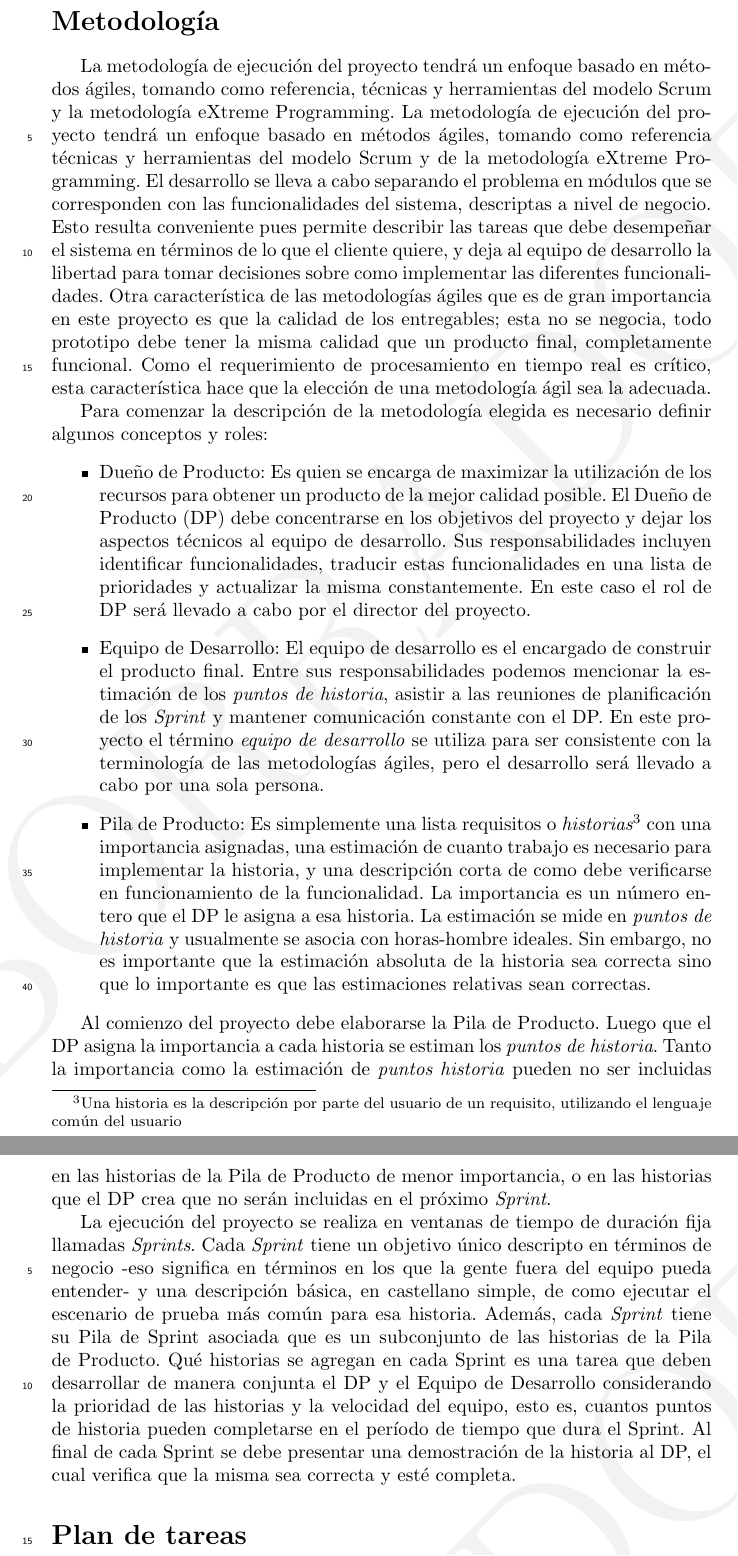
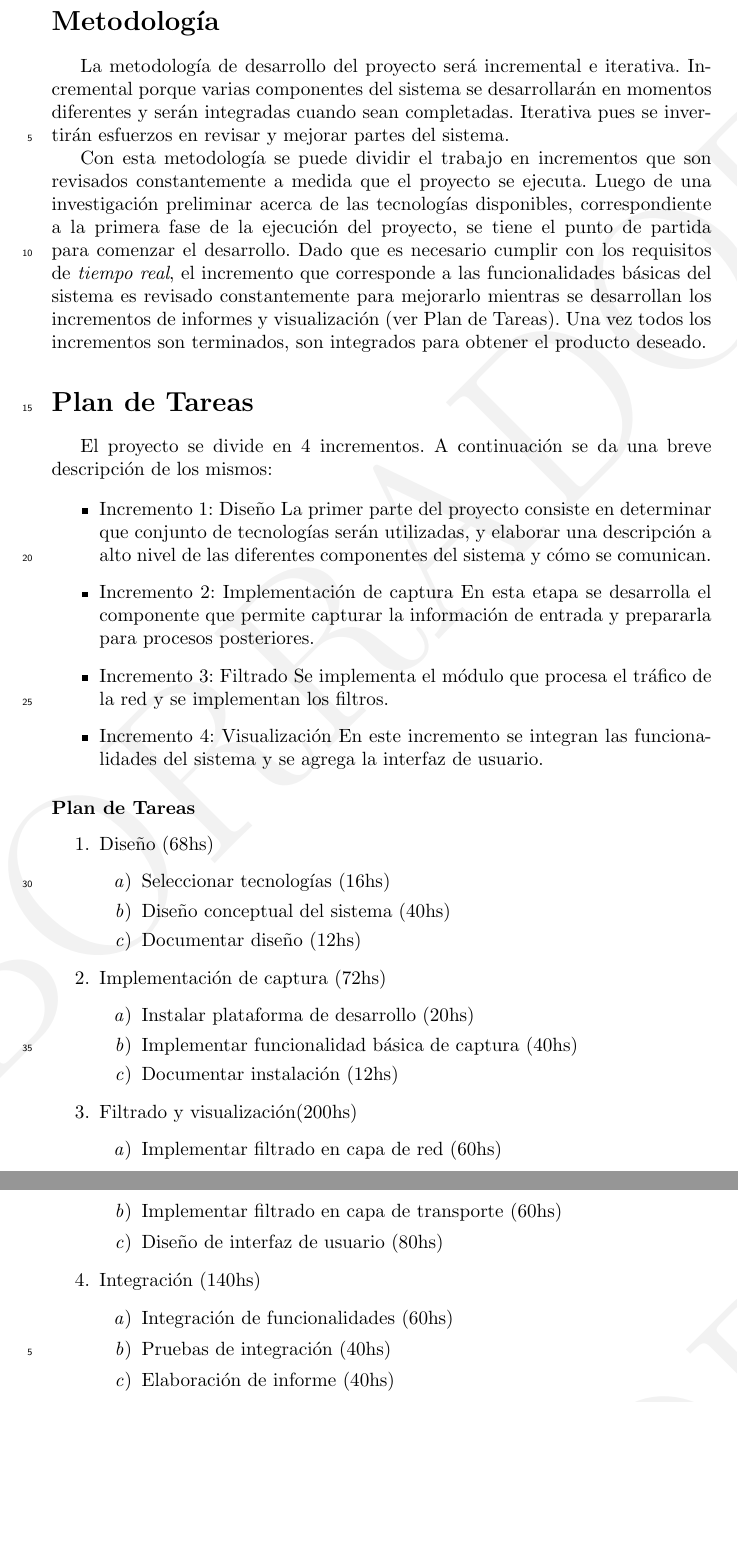
Before and after one commit to lea0014/anteproyecto, a LaTeX book (pfc.tex, which reads metodologia.tex): two parts of pages 5 and 6 of 7, joined at a grey line, cut so that both start at the same text, the shorter picture padded with empty space. Compiled offline with pdfLaTeX.

Commit message:
Metodología re-elaborada y definición de plan de tareas. Falta agregar cronograma.

```diff
--- a/metodologia.tex
+++ b/metodologia.tex
@@ -1,16 +1,48 @@
 \section*{Metodología}
 
-La metodología de ejecución del proyecto tendrá un enfoque basado en métodos ágiles, tomando como referencia, técnicas y herramientas del modelo Scrum y la metodología eXtreme Programming. La metodología de ejecución del proyecto tendrá un enfoque basado en métodos ágiles, tomando como referencia técnicas y herramientas del modelo Scrum y de la metodología eXtreme Programming. El desarrollo se lleva a cabo separando el problema en módulos que se corresponden con las funcionalidades del sistema, descriptas a nivel de negocio. Esto resulta conveniente pues permite describir las tareas que debe desempeñar el sistema en términos de lo que el cliente quiere, y deja al equipo de desarrollo la libertad para tomar decisiones sobre como implementar las diferentes funcionalidades. Otra característica de las metodologías ágiles que es de gran importancia en este proyecto es que la calidad de los entregables; esta no se negocia, todo prototipo debe tener la misma calidad que un producto final, completamente funcional. Como el requerimiento de procesamiento en tiempo real es crítico, esta característica hace que la elección de una metodología ágil sea la adecuada.
+La metodología de desarrollo del proyecto será incremental e iterativa. Incremental porque varias componentes del sistema se desarrollarán en momentos diferentes y serán integradas cuando sean completadas. Iterativa pues se invertirán esfuerzos en revisar y mejorar partes del sistema.
 
-Para comenzar la descripción de la metodología elegida es necesario definir algunos conceptos y roles:
+Con esta metodología se puede dividir el trabajo en incrementos que son revisados constantemente a medida que el proyecto se ejecuta. Luego de una investigación preliminar acerca de las tecnologías disponibles, correspondiente a la primera fase de la ejecución del proyecto, se tiene el punto de partida para comenzar el desarrollo. Dado que es necesario cumplir con los requisitos de \textit{tiempo real}, el incremento que corresponde a las funcionalidades básicas del sistema es revisado constantemente para mejorarlo mientras se desarrollan los incrementos de informes y visualización (ver Plan de Tareas). Una vez todos los incrementos son terminados, son integrados para obtener el producto deseado.
+
+\section*{Plan de Tareas}
+
+El proyecto se divide en 4 incrementos. A continuación se da una breve descripción de los mismos:
+
 \begin{itemize}
-\item Dueño de Producto: Es quien se encarga de maximizar la utilización de los recursos para obtener un producto de la mejor calidad posible. El Dueño de Producto (DP) debe concentrarse en los objetivos del proyecto y dejar los aspectos técnicos al equipo de desarrollo. Sus responsabilidades incluyen identificar funcionalidades, traducir estas funcionalidades en una lista de prioridades y actualizar la misma constantemente. En este caso el rol de DP será llevado a cabo por el director del proyecto.
-\item Equipo de Desarrollo: El equipo de desarrollo es el encargado de construir el producto final. Entre sus responsabilidades podemos mencionar la estimación de los \textit{puntos de historia}, asistir a las reuniones de planificación de los \textit{Sprint} y mantener comunicación constante con el DP. En este proyecto el término \textit{equipo de desarrollo} se utiliza para ser consistente con la terminología de las metodologías ágiles, pero el desarrollo será llevado a cabo por una sola persona.
-\item Pila de Producto: Es simplemente una lista requisitos o \textit{historias\footnote{Una historia es la descripción por parte del usuario de un requisito, utilizando el lenguaje común del usuario}} con una importancia asignadas, una estimación de cuanto trabajo es necesario para implementar la historia, y una descripción corta de como debe verificarse en funcionamiento de la funcionalidad. La importancia es un número entero que el DP le asigna a esa historia. La estimación se mide en \textit{puntos de historia} y usualmente se asocia con horas-hombre ideales. Sin embargo, no es importante que la estimación absoluta de la historia sea correcta sino que lo importante es que las estimaciones relativas sean correctas.
+\item Incremento 1: Diseño
+La primer parte del proyecto consiste en determinar que conjunto de tecnologías serán utilizadas, y elaborar una descripción a alto nivel de las diferentes componentes del sistema y cómo se comunican.
+\item Incremento 2: Implementación de captura
+En esta etapa se desarrolla el componente que permite capturar la información de entrada y prepararla para procesos posteriores.
+\item Incremento 3: Filtrado
+Se implementa el módulo que procesa el tráfico de la red y se implementan los filtros.
+\item Incremento 4: Visualización
+En este incremento se integran las funcionalidades del sistema y se agrega la interfaz de usuario.
 \end{itemize}
 
-Al comienzo del proyecto debe elaborarse la Pila de Producto. Luego que el DP asigna la importancia a cada historia se estiman los \textit{puntos de historia}. Tanto la importancia como la estimación de \textit{puntos historia} pueden no ser incluidas en las historias de la Pila de Producto de menor importancia, o en las historias que el DP crea que no serán incluidas en el próximo \textit{Sprint}.
-
-La ejecución del proyecto se realiza en ventanas de tiempo de duración fija llamadas \textit{Sprints}. Cada \textit{Sprint} tiene un objetivo único descripto en términos de negocio -eso significa en términos en los que la gente fuera del equipo pueda entender- y una descripción básica, en castellano simple, de como ejecutar el escenario de prueba más común para esa historia. Además, cada \textit{Sprint} tiene su Pila de Sprint asociada que es un subconjunto de las historias de la Pila de Producto. Qué historias se agregan en cada Sprint es una tarea que deben desarrollar de manera conjunta el DP y el Equipo de Desarrollo considerando la prioridad de las historias y la velocidad del equipo, esto es, cuantos puntos de historia pueden completarse en el período de tiempo que dura el Sprint. Al final de cada Sprint se debe presentar una demostración de la historia al DP, el cual verifica que la misma sea correcta y esté completa.
-
-\section*{Plan de tareas}
+\subsubsection*{Plan de Tareas}
+\begin{enumerate}
+	\item Diseño (68hs)
+	\begin{enumerate}
+		\item Seleccionar tecnologías (16hs)
+		\item Diseño conceptual del sistema (40hs)
+		\item Documentar diseño (12hs)
+	\end{enumerate}
+	\item Implementación de captura (72hs)
+	\begin{enumerate}
+		\item Instalar plataforma de desarrollo (20hs)
+		\item Implementar funcionalidad básica de captura (40hs)
+		\item Documentar instalación (12hs)
+	\end{enumerate}
+	\item Filtrado y visualización(200hs)
+	\begin{enumerate}
+		\item Implementar filtrado en capa de red (60hs)
+		\item Implementar filtrado en capa de transporte (60hs)
+		\item Diseño de interfaz de usuario (80hs)
+	\end{enumerate}
+	\item Integración (140hs)
+	\begin{enumerate}
+		\item Integración de funcionalidades (60hs)
+		\item Pruebas de integración (40hs)
+		\item Elaboración de informe (40hs)
+	\end{enumerate}
+\end{enumerate}
```
